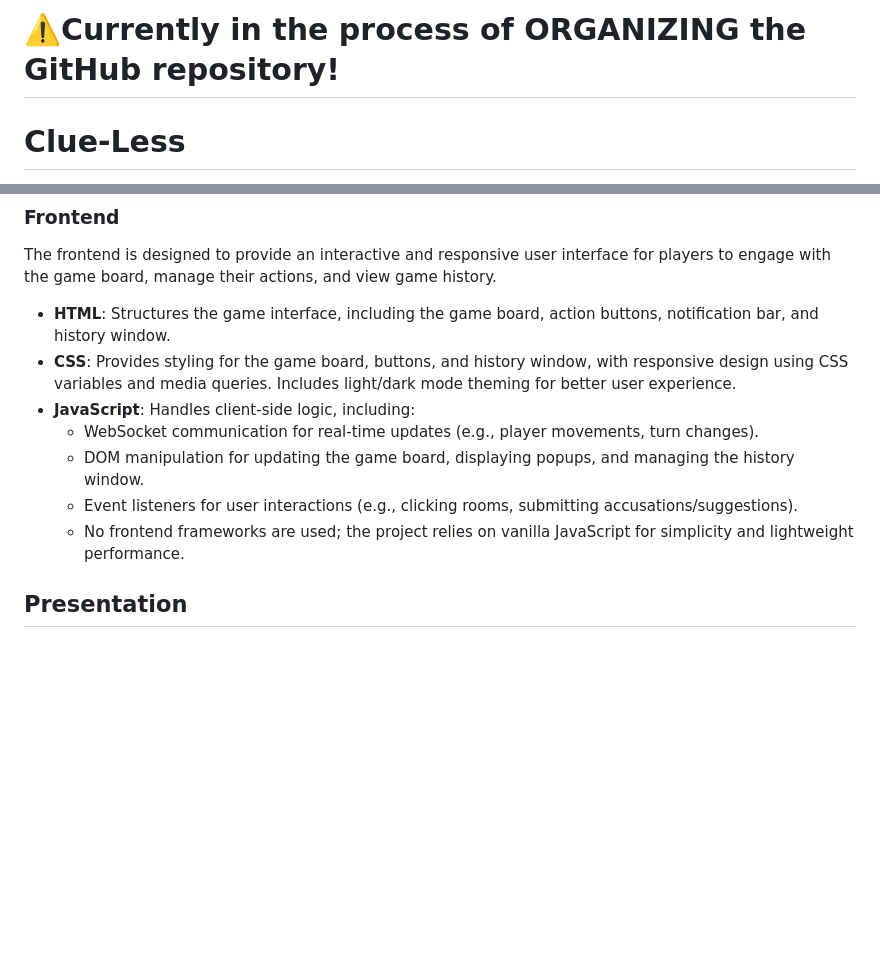
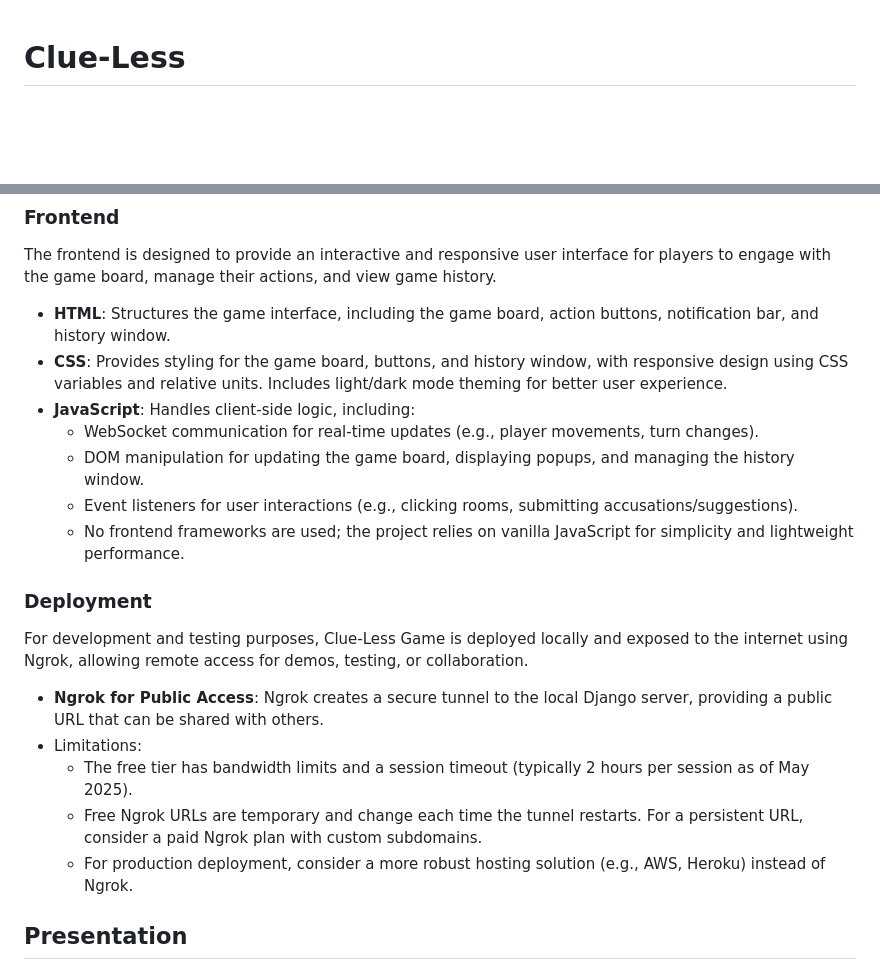
Before and after one commit to hyunjinkim-developer/clueless-team-alpha, a Markdown page: README.md, 2 parts joined by grey strips. GitHub-like rendering; blank space fills up the shorter version.

Commit message:
feat: Add deployment details to tech overview section in README

```diff
--- a/README.md
+++ b/README.md
@@ -1,5 +1,3 @@
-# ⚠️Currently in the process of ORGANIZING the GitHub repository!
-
 # Clue-Less
 
 This web application is a simplified version of the classic board game Clue®.
@@ -293,12 +291,21 @@ The backend of Clue-Less Game is built to handle game logic, user authentication
 The frontend is designed to provide an interactive and responsive user interface for players to engage with the game board, manage their actions, and view game history.
 
 - **HTML**: Structures the game interface, including the game board, action buttons, notification bar, and history window.
-- **CSS**: Provides styling for the game board, buttons, and history window, with responsive design using CSS variables and media queries. Includes light/dark mode theming for better user experience.
+- **CSS**: Provides styling for the game board, buttons, and history window, with responsive design using CSS variables and relative units. Includes light/dark mode theming for better user experience.
 - **JavaScript**: Handles client-side logic, including:
   - WebSocket communication for real-time updates (e.g., player movements, turn changes).
   - DOM manipulation for updating the game board, displaying popups, and managing the history window.
   - Event listeners for user interactions (e.g., clicking rooms, submitting accusations/suggestions).
   - No frontend frameworks are used; the project relies on vanilla JavaScript for simplicity and lightweight performance.
+
+### Deployment
+
+For development and testing purposes, Clue-Less Game is deployed locally and exposed to the internet using Ngrok, allowing remote access for demos, testing, or collaboration.
+- **Ngrok for Public Access**: Ngrok creates a secure tunnel to the local Django server, providing a public URL that can be shared with others.
+- Limitations:
+    - The free tier has bandwidth limits and a session timeout (typically 2 hours per session as of May 2025).
+    - Free Ngrok URLs are temporary and change each time the tunnel restarts. For a persistent URL, consider a paid Ngrok plan with custom subdomains.
+    - For production deployment, consider a more robust hosting solution (e.g., AWS, Heroku) instead of Ngrok.
 
 ## Presentation
 
```
